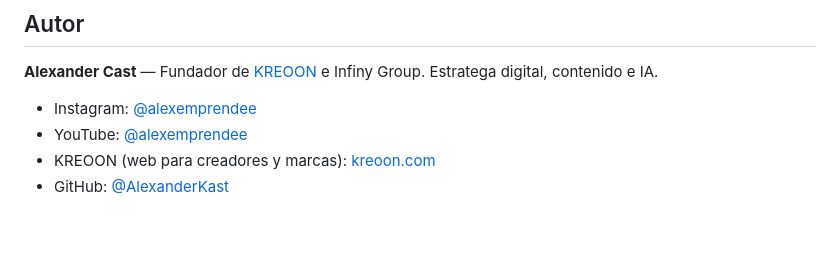
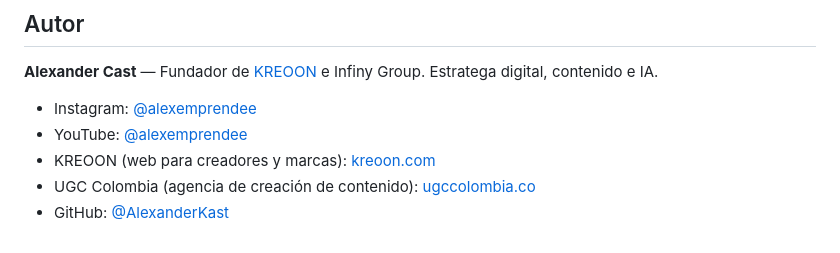
Before and after one commit to cast-ai-tech/cast-notebooklm, a Markdown page: README.md, the part around the change. GitHub-like rendering.

Commit message:
Add UGC Colombia link to README author section
Co-Authored-By: Claude Sonnet 5 <noreply@anthropic.com>

```diff
--- a/README.md
+++ b/README.md
@@ -333,4 +333,5 @@ MIT. Ver [LICENSE](LICENSE) (código propio de este proyecto) y [LICENSE-jacob-b
 - Instagram: [@alexemprendee](https://www.instagram.com/alexemprendee/)
 - YouTube: [@alexemprendee](https://www.youtube.com/@alexemprendee)
 - KREOON (web para creadores y marcas): [kreoon.com](https://kreoon.com)
+- UGC Colombia (agencia de creación de contenido): [ugccolombia.co](https://ugccolombia.co)
 - GitHub: [@AlexanderKast](https://github.com/AlexanderKast)
```
